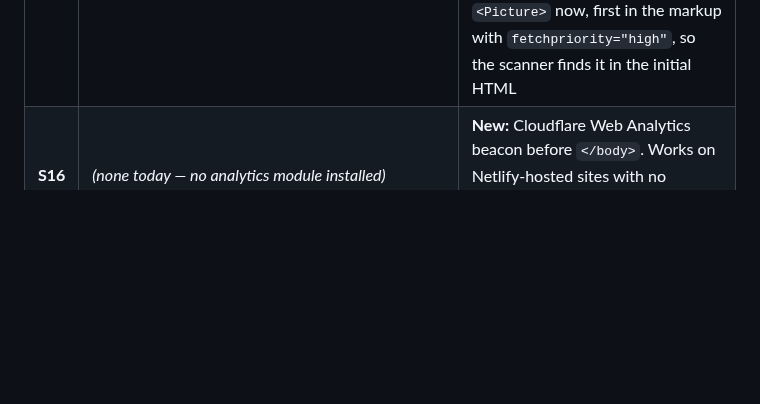
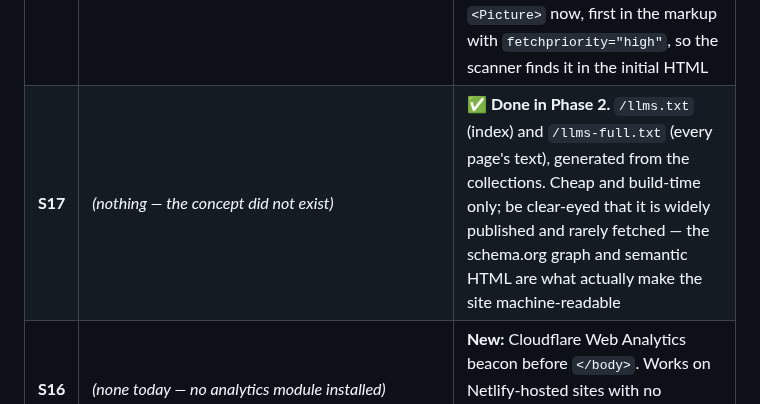
Before and after one commit to ventorelativo/ventorelativo-astro, a Markdown page: MIGRATION-PLAN.md, the part around the change. Rendered like a GitHub page; blank space fills up the shorter version.

Commit message:
docs: record llms.txt as shipped (S17)

```diff
--- a/MIGRATION-PLAN.md
+++ b/MIGRATION-PLAN.md
@@ -117,6 +117,7 @@ so this doubles as the acceptance checklist.
 | S13 | `minifyhtml` | Astro's built-in HTML minification |
 | S14 | Long-cache headers for `/themes/*`, `/core/*`, `/sites/default/files/{css,js,styles}/*` | `_headers` for `/_astro/*` (content-hashed) |
 | S15 | Hero LCP preload hint (`homepage.avif`) | **Not needed.** The hint existed because the hero was a CSS `image-set()` background on `main::before`, invisible to the preload scanner. It is a real `<Picture>` now, first in the markup with `fetchpriority="high"`, so the scanner finds it in the initial HTML |
+| **S17** | *(nothing — the concept did not exist)* | ✅ **Done in Phase 2.** `/llms.txt` (index) and `/llms-full.txt` (every page's text), generated from the collections. Cheap and build-time only; be clear-eyed that it is widely published and rarely fetched — the schema.org graph and semantic HTML are what actually make the site machine-readable |
 | **S16** | *(none today — no analytics module installed)* | **New:** Cloudflare Web Analytics beacon before `</body>`. Works on Netlify-hosted sites with no DNS/proxy change; cookie-free, so no cookie banner. See §6.1 |
 
 ### 1.3 Pages & content
```
